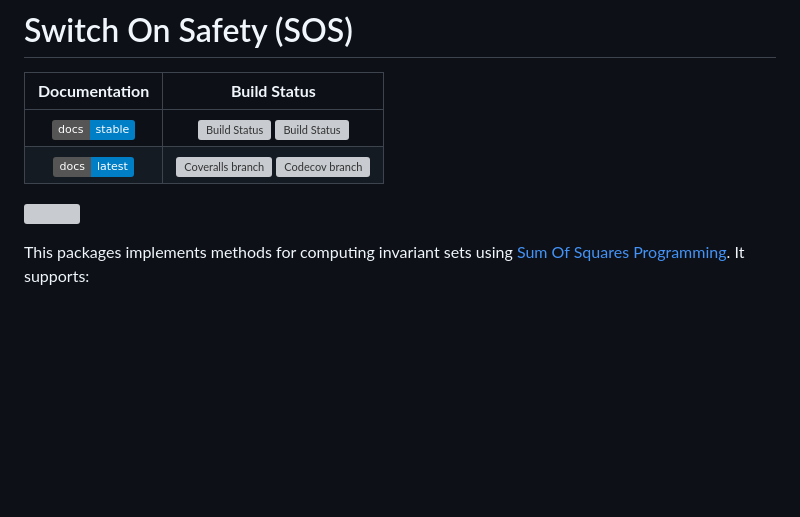
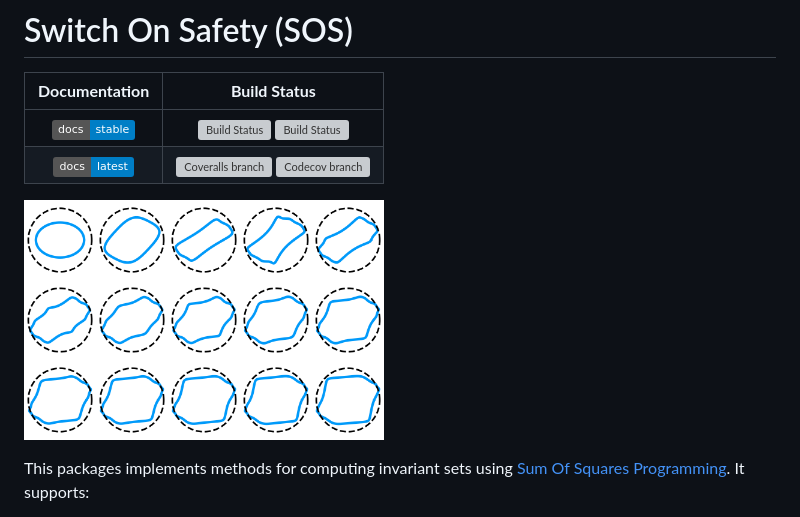
Before and after one commit to blegat/SwitchOnSafety.jl, a Markdown page: README.md, the part around the change. GitHub-like rendering; pictures changed too: examples/FinConjCounterEx.png (added); badges without logos; blank space fills up the shorter version; grey boxes are pictures that could not be loaded.

Commit message:
💄 Add png figure for README

```diff
--- a/README.md
+++ b/README.md
@@ -5,7 +5,7 @@
 | [![][docs-stable-img]][docs-stable-url] | [![Build Status][build-img]][build-url] [![Build Status][winbuild-img]][winbuild-url] |
 | [![][docs-latest-img]][docs-latest-url] | [![Coveralls branch][coveralls-img]][coveralls-url] [![Codecov branch][codecov-img]][codecov-url] |
 
-[<img src="examples/FinConjCounterEx.eps" height="240">](https://github.com/blegat/SwitchOnSafety.jl/blob/master/examples/Finiteness_conjecture_counterexample.ipynb)
+[<img src="examples/FinConjCounterEx.png" height="240">](https://github.com/blegat/SwitchOnSafety.jl/blob/master/examples/Finiteness_conjecture_counterexample.ipynb)
 
 This packages implements methods for computing invariant sets using [Sum Of Squares Programming](https://github.com/JuliaOpt/SumOfSquares.jl).
 It supports:
```
Also changed, not shown: 1 other file.
